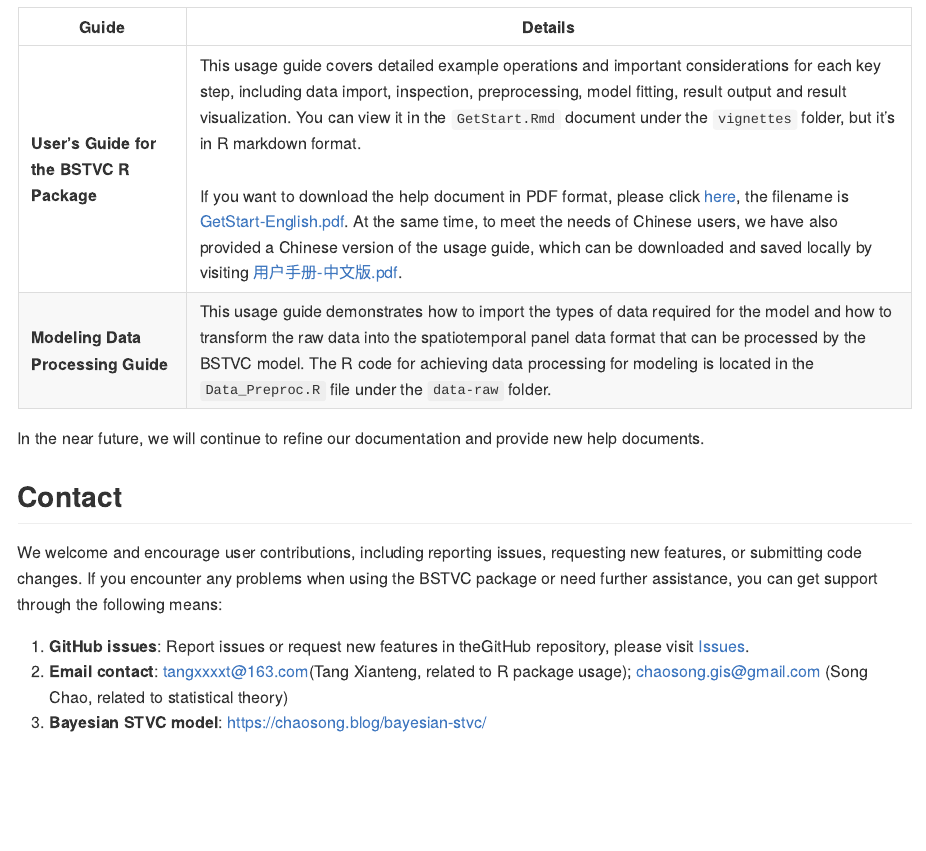
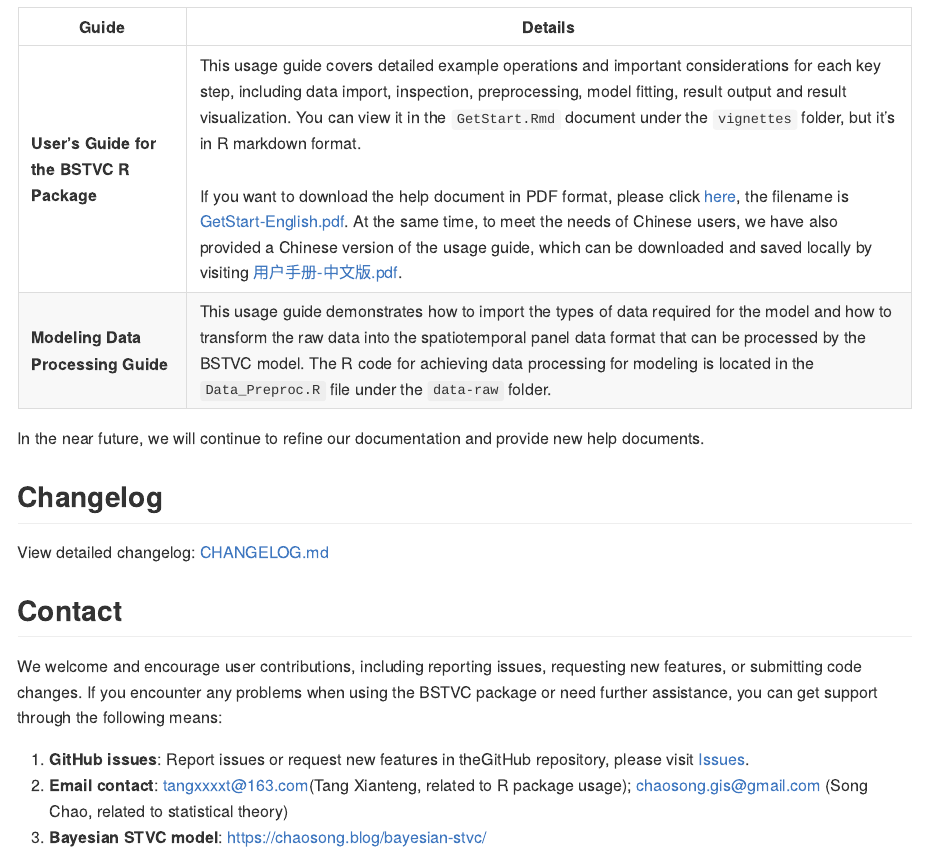
Before and after one commit to songbi123/BSTVC, an R Markdown document (README.Rmd): the page in a window 1100 px wide, from 1840 px down. Rendered offline with R 4.5, knitr and Pandoc, with nearby package versions; badge pictures from the web are left out.

Commit message:
Update README.Rmd

```diff
--- a/README.Rmd
+++ b/README.Rmd
@@ -132,6 +132,10 @@ guides, as follows:
 In the near future, we will continue to refine our documentation and
 provide new help documents.
 
+## Changelog
+
+View detailed changelog: [CHANGELOG.md](./CHANGELOG.md)
+
 ## Contact
 
 We welcome and encourage user contributions, including reporting issues,
```
